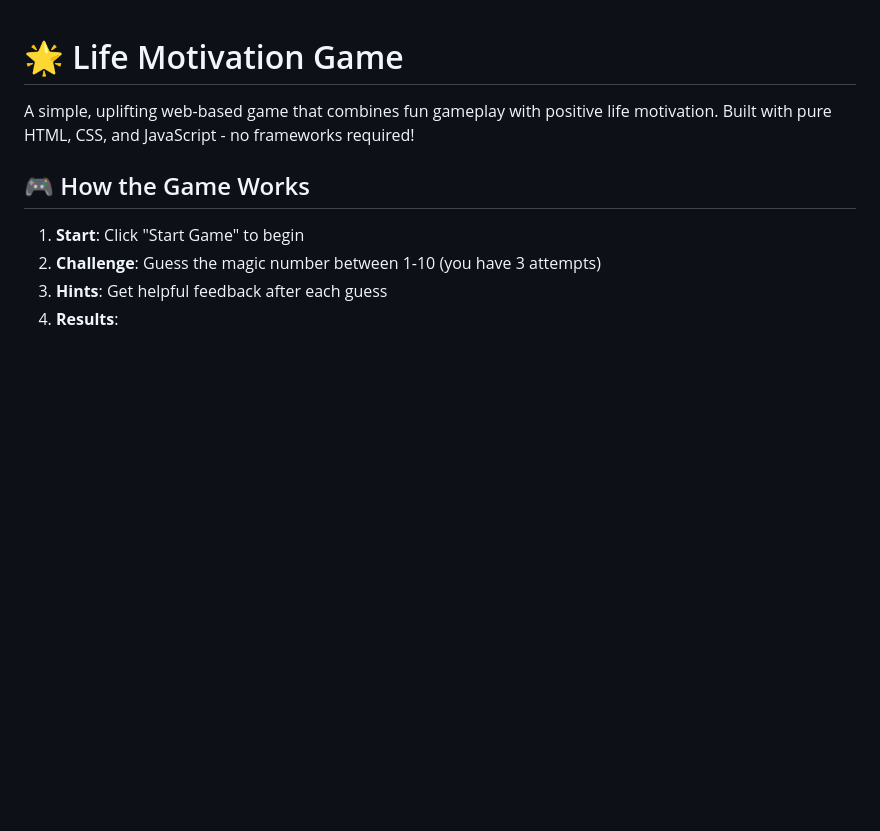
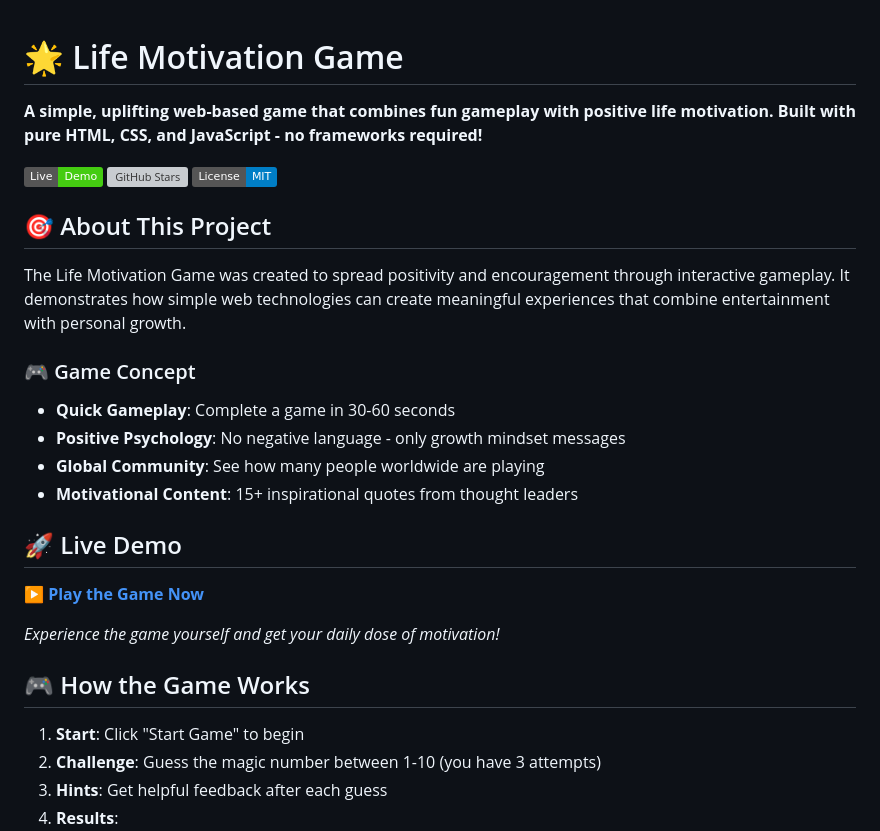
Before and after one commit to Anubhavg04/Number_Game, a Markdown page: README.md, the part around one of its changes. Rendered like a GitHub page; badges without logos; blank space fills up the shorter version; grey boxes are pictures that could not be loaded.

```diff
--- a/README.md
+++ b/README.md
@@ -1,6 +1,26 @@
 # 🌟 Life Motivation Game
 
-A simple, uplifting web-based game that combines fun gameplay with positive life motivation. Built with pure HTML, CSS, and JavaScript - no frameworks required!
+**A simple, uplifting web-based game that combines fun gameplay with positive life motivation. Built with pure HTML, CSS, and JavaScript - no frameworks required!**
+
+[![Live Demo](https://img.shields.io/badge/Live-Demo-brightgreen)](https://your-demo-url.com)
+[![GitHub Stars](https://img.shields.io/github/stars/Anubhavg04/Number_Game)](https://github.com/Anubhavg04/Number_Game)
+[![License](https://img.shields.io/badge/License-MIT-blue.svg)](LICENSE)
+
+## 🎯 About This Project
+
+The Life Motivation Game was created to spread positivity and encouragement through interactive gameplay. It demonstrates how simple web technologies can create meaningful experiences that combine entertainment with personal growth.
+
+### 🎮 Game Concept
+- **Quick Gameplay**: Complete a game in 30-60 seconds
+- **Positive Psychology**: No negative language - only growth mindset messages
+- **Global Community**: See how many people worldwide are playing
+- **Motivational Content**: 15+ inspirational quotes from thought leaders
+
+## 🚀 Live Demo
+
+**[▶️ Play the Game Now](https://your-demo-url.com)**
+
+*Experience the game yourself and get your daily dose of motivation!*
 
 ## 🎮 How the Game Works
 
```
Also changed, not shown: other parts of README.md (+101 -48 lines).
